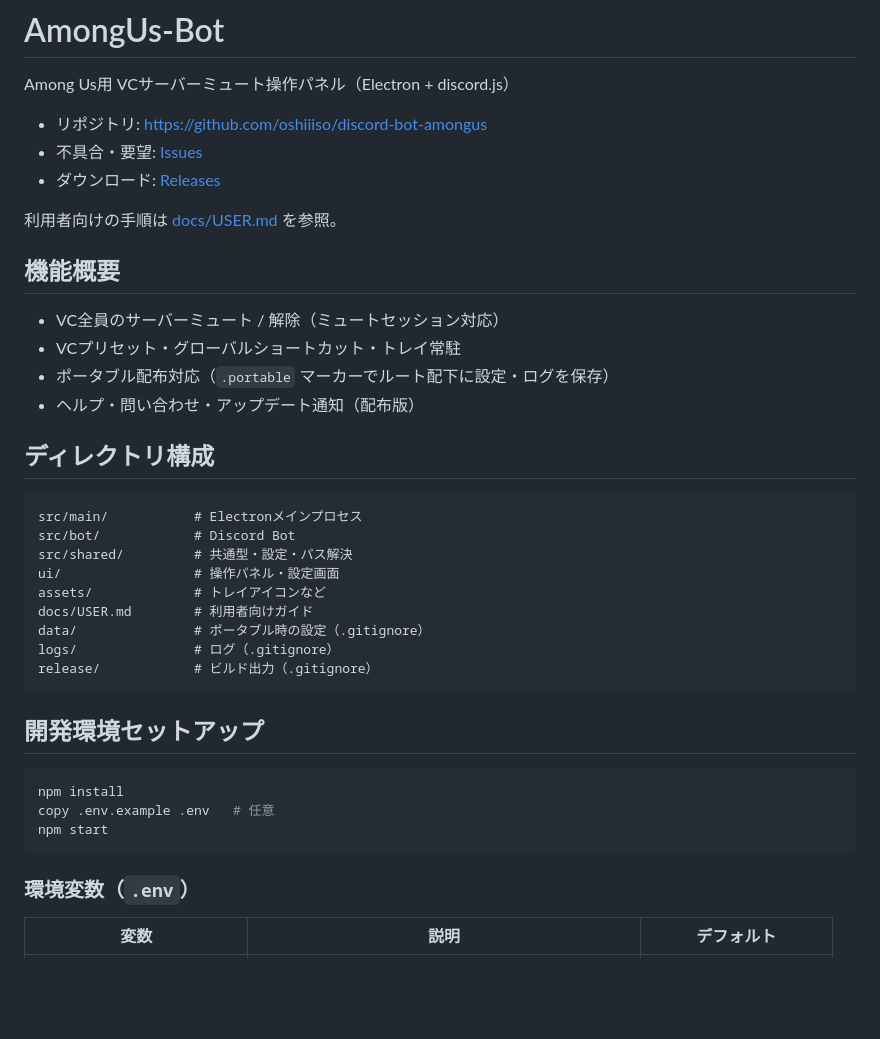
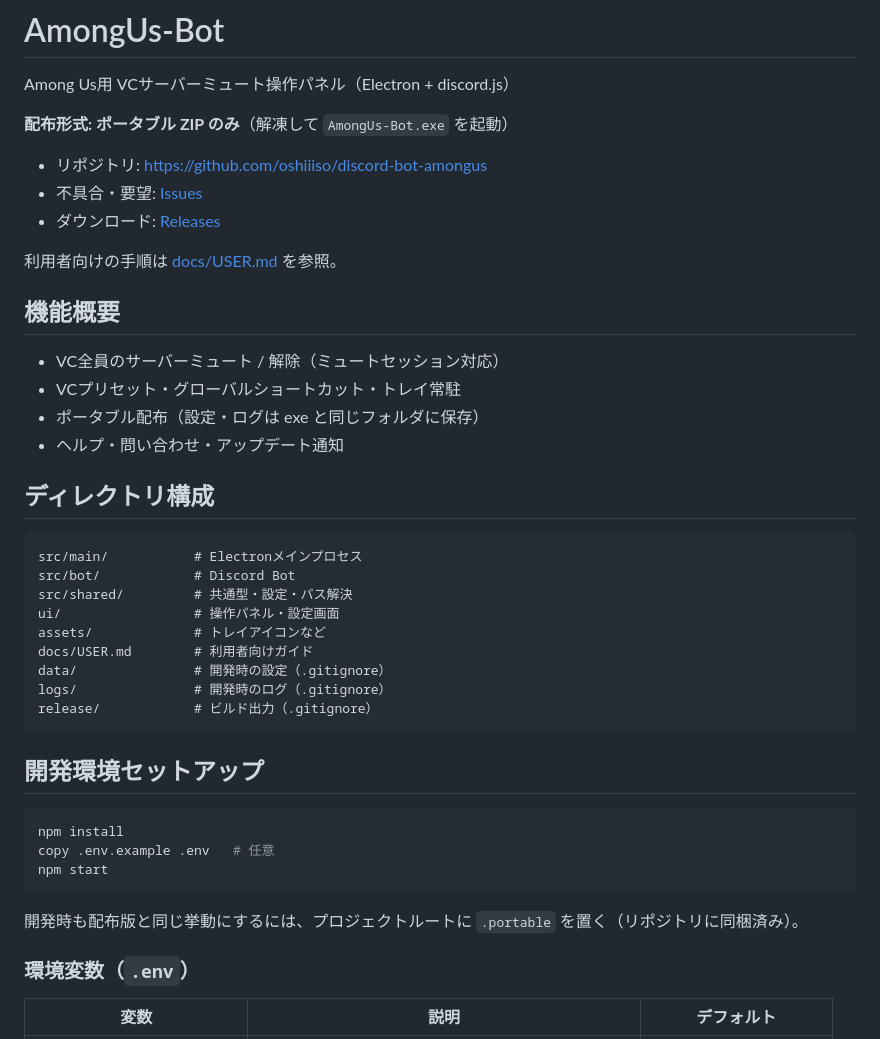
Before and after one commit to oshiiiso/discord-bot-amongus, a Markdown page: README.md, the part around one of its changes. GitHub-like rendering; blank space fills up the shorter version.

````diff
--- a/README.md
+++ b/README.md
@@ -1,6 +1,8 @@
 # AmongUs-Bot
 
 Among Us用 VCサーバーミュート操作パネル（Electron + discord.js）
+
+**配布形式: ポータブル ZIP のみ**（解凍して `AmongUs-Bot.exe` を起動）
 
 - リポジトリ: https://github.com/oshiiiso/discord-bot-amongus
 - 不具合・要望: [Issues](https://github.com/oshiiiso/discord-bot-amongus/issues)
@@ -12,8 +14,8 @@ Among Us用 VCサーバーミュート操作パネル（Electron + discord.js）
 
 - VC全員のサーバーミュート / 解除（ミュートセッション対応）
 - VCプリセット・グローバルショートカット・トレイ常駐
-- ポータブル配布対応（`.portable` マーカーでルート配下に設定・ログを保存）
-- ヘルプ・問い合わせ・アップデート通知（配布版）
+- ポータブル配布（設定・ログは exe と同じフォルダに保存）
+- ヘルプ・問い合わせ・アップデート通知
 
 ## ディレクトリ構成
 
@@ -24,8 +26,8 @@ src/shared/         # 共通型・設定・パス解決
 ui/                 # 操作パネル・設定画面
 assets/             # トレイアイコンなど
 docs/USER.md        # 利用者向けガイド
-data/               # ポータブル時の設定（.gitignore）
-logs/               # ログ（.gitignore）
+data/               # 開発時の設定（.gitignore）
+logs/               # 開発時のログ（.gitignore）
 release/            # ビルド出力（.gitignore）
 ```
 
@@ -36,6 +38,8 @@ npm install
 copy .env.example .env   # 任意
 npm start
 ```
+
+開発時も配布版と同じ挙動にするには、プロジェクトルートに `.portable` を置く（リポジトリに同梱済み）。
 
 ### 環境変数（`.env`）
 
````
Also changed, not shown: other parts of README.md (+24 -23 lines), docs/USER.md (+71 -22 lines).
